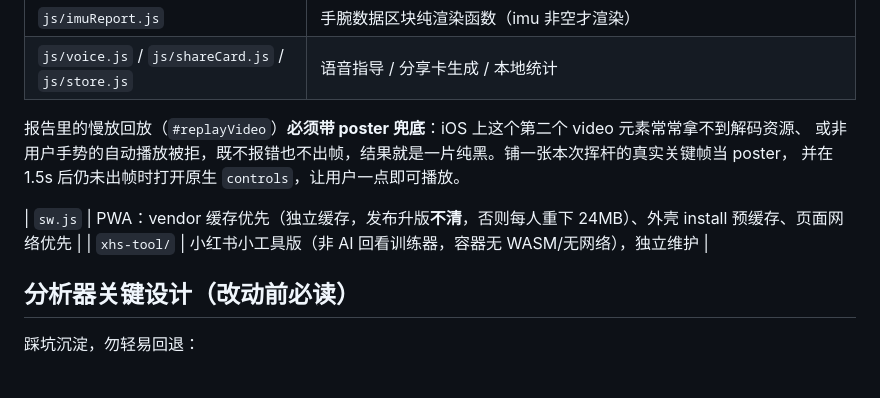
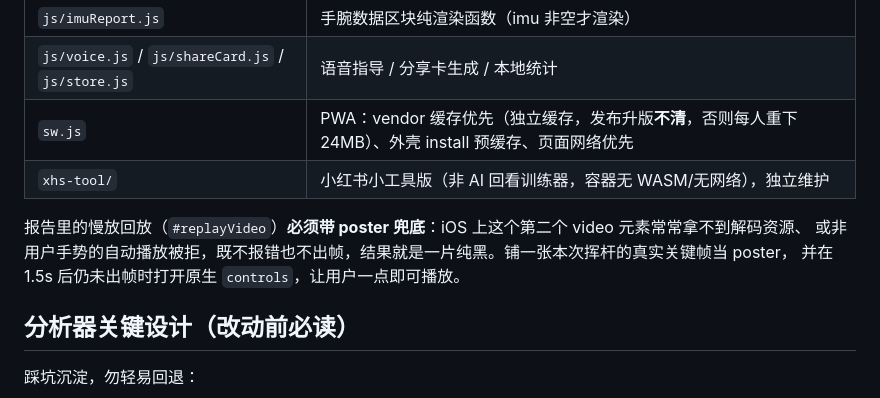
Before and after one commit to ddddddjx/distr, a Markdown page: CLAUDE.md, the part around the change. Drawn GitHub-style.

Commit message:
CLAUDE.md 修版：回放 poster 说明插在了模块地图表格中间
上一个 PR 把这段说明写进了模块地图表格的两行之间，markdown 表格被截断，
sw.js 与 xhs-tool 两行渲染不出来。把说明移到表格结束之后，表格恢复完整。
纯文档修正，不含代码改动。

Co-Authored-By: Claude Opus 5 <noreply@anthropic.com>
Claude-Session: https://claude.ai/code/session_019S9jgb1Th36yNJNNCPHK1a

```diff
--- a/CLAUDE.md
+++ b/CLAUDE.md
@@ -35,13 +35,12 @@
 | `js/providers/` | ExternalDataProvider 接口 + NullProvider + 动态装载 |
 | `js/imuReport.js` | 手腕数据区块纯渲染函数（imu 非空才渲染） |
 | `js/voice.js` / `js/shareCard.js` / `js/store.js` | 语音指导 / 分享卡生成 / 本地统计 |
+| `sw.js` | PWA：vendor 缓存优先（独立缓存，发布升版**不清**，否则每人重下 24MB）、外壳 install 预缓存、页面网络优先 |
+| `xhs-tool/` | 小红书小工具版（非 AI 回看训练器，容器无 WASM/无网络），独立维护 |
 
 报告里的慢放回放（`#replayVideo`）**必须带 poster 兜底**：iOS 上这个第二个 video 元素常常拿不到解码资源、
 或非用户手势的自动播放被拒，既不报错也不出帧，结果就是一片纯黑。铺一张本次挥杆的真实关键帧当 poster，
 并在 1.5s 后仍未出帧时打开原生 `controls`，让用户一点即可播放。
-
-| `sw.js` | PWA：vendor 缓存优先（独立缓存，发布升版**不清**，否则每人重下 24MB）、外壳 install 预缓存、页面网络优先 |
-| `xhs-tool/` | 小红书小工具版（非 AI 回看训练器，容器无 WASM/无网络），独立维护 |
 
 ## 分析器关键设计（改动前必读）
 
```
